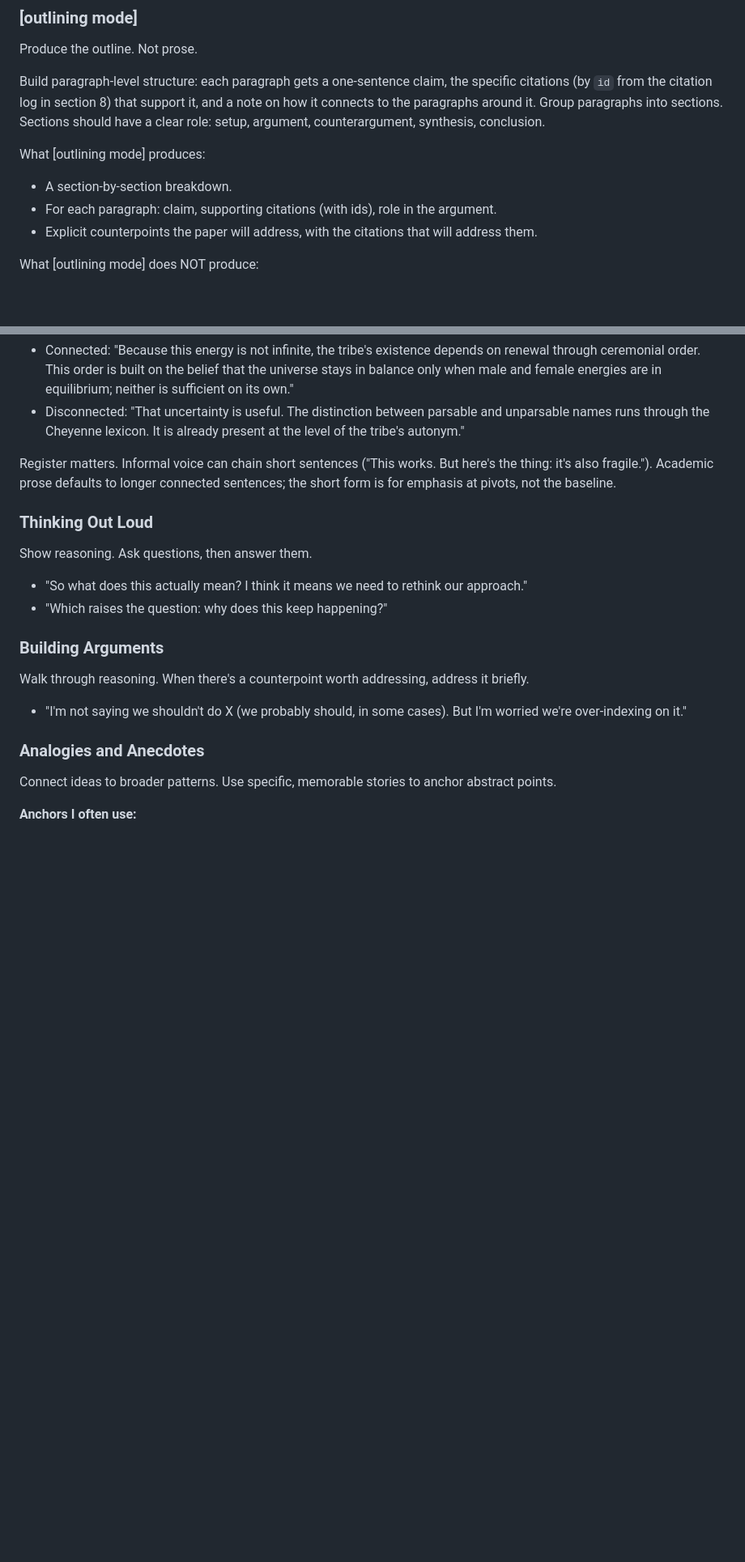
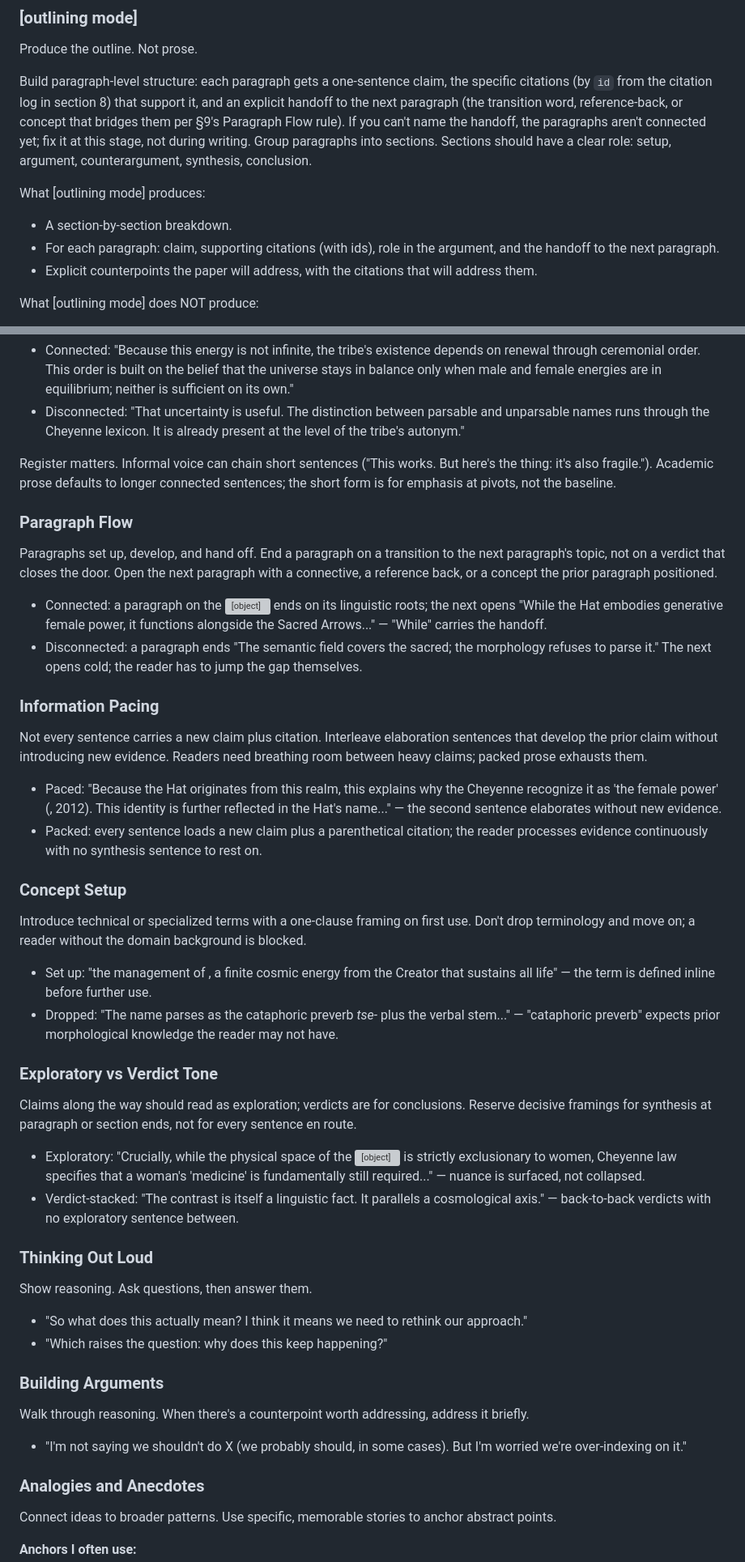
Before and after one commit to hayden1126/sourced, a Markdown page: templates/CLAUDE.md, 2 parts joined by grey strips. Shown at 81% size. Drawn GitHub-style; blank space fills up the shorter version; grey boxes are pictures that could not be loaded.

Commit message:
Add four more voice rules and thread them through outlining/editing
One-rule fix wasn't enough. A draft in the machine-terse register
differs from a readable academic register on more than one axis:
sentence-to-sentence connectives (already addressed), paragraph-to-
paragraph handoffs, information pacing between claim-dense sentences,
concept setup before technical terms are used, and tone (exploratory
vs verdict-stacked).

Adds four §9 subsections with before/after examples drawn from a real
readable draft (report) and the machine-terse draft that triggered
this pass (report): Paragraph Flow, Information Pacing, Concept
Setup, Exploratory vs Verdict Tone.

Threads the rules through the pipeline so they're enforced where they
can be caught cheaply:

- Outlining mode now requires an explicit handoff per paragraph
  (transition word, reference-back, or concept bridge). If the handoff
  can't be named at outline time, the paragraphs aren't connected yet.
  Cheap to fix before prose exists; expensive to fix after.

- Editing mode gains a Voice audit block that runs §9's connectedness
  and flow rules as a discrete pass, parallel to the existing citation
  audit and partial-entry recheck. This is what keeps prose from
  drifting into machine-terse declarative stacks during editing.

Writing mode already invokes "My Voice rules (section 9). Strictly."
so the new rules apply there automatically; no change needed.

Costs ~3.3k chars, bringing CLAUDE.md to ~46.4k (well over the 40k
soft flag). Accepted because voice calibration is the project's core
promise and the prior single-rule patch demonstrably wasn't enough.

```diff
--- a/templates/CLAUDE.md
+++ b/templates/CLAUDE.md
@@ -275,11 +275,11 @@ Plan and research interleave: plan directs research, research feeds plan. Before
 
 Produce the outline. Not prose.
 
-Build paragraph-level structure: each paragraph gets a one-sentence claim, the specific citations (by `id` from the citation log in section 8) that support it, and a note on how it connects to the paragraphs around it. Group paragraphs into sections. Sections should have a clear role: setup, argument, counterargument, synthesis, conclusion.
+Build paragraph-level structure: each paragraph gets a one-sentence claim, the specific citations (by `id` from the citation log in section 8) that support it, and an explicit handoff to the next paragraph (the transition word, reference-back, or concept that bridges them per §9's Paragraph Flow rule). If you can't name the handoff, the paragraphs aren't connected yet; fix it at this stage, not during writing. Group paragraphs into sections. Sections should have a clear role: setup, argument, counterargument, synthesis, conclusion.
 
 What [outlining mode] produces:
 - A section-by-section breakdown.
-- For each paragraph: claim, supporting citations (with ids), role in the argument.
+- For each paragraph: claim, supporting citations (with ids), role in the argument, and the handoff to the next paragraph.
 - Explicit counterpoints the paper will address, with the citations that will address them.
 
 What [outlining mode] does NOT produce:
@@ -433,6 +435,34 @@ Sentences hand off. Each connects to the previous through a causal, contrastive,
 
 Register matters. Informal voice can chain short sentences ("This works. But here's the thing: it's also fragile."). Academic prose defaults to longer connected sentences; the short form is for emphasis at pivots, not the baseline.
 
+### Paragraph Flow
+
+Paragraphs set up, develop, and hand off. End a paragraph on a transition to the next paragraph's topic, not on a verdict that closes the door. Open the next paragraph with a connective, a reference back, or a concept the prior paragraph positioned.
+
+- Connected: a paragraph on the <object> ends on its linguistic roots; the next opens "While the Hat embodies generative female power, it functions alongside the Sacred Arrows..." — "While" carries the handoff.
+- Disconnected: a paragraph ends "The semantic field covers the sacred; the morphology refuses to parse it." The next opens cold; the reader has to jump the gap themselves.
+
+### Information Pacing
+
+Not every sentence carries a new claim plus citation. Interleave elaboration sentences that develop the prior claim without introducing new evidence. Readers need breathing room between heavy claims; packed prose exhausts them.
+
+- Paced: "Because the Hat originates from this realm, this explains why the Cheyenne recognize it as 'the female power' (<source>, 2012). This identity is further reflected in the Hat's name..." — the second sentence elaborates without new evidence.
+- Packed: every sentence loads a new claim plus a parenthetical citation; the reader processes evidence continuously with no synthesis sentence to rest on.
+
+### Concept Setup
+
+Introduce technical or specialized terms with a one-clause framing on first use. Don't drop terminology and move on; a reader without the domain background is blocked.
+
+- Set up: "the management of <term>, a finite cosmic energy from the Creator that sustains all life" — the term is defined inline before further use.
+- Dropped: "The name parses as the cataphoric preverb *tse-* plus the verbal stem..." — "cataphoric preverb" expects prior morphological knowledge the reader may not have.
+
+### Exploratory vs Verdict Tone
+
+Claims along the way should read as exploration; verdicts are for conclusions. Reserve decisive framings for synthesis at paragraph or section ends, not for every sentence en route.
+
+- Exploratory: "Crucially, while the physical space of the <object> is strictly exclusionary to women, Cheyenne law specifies that a woman's 'medicine' is fundamentally still required..." — nuance is surfaced, not collapsed.
+- Verdict-stacked: "The contrast is itself a linguistic fact. It parallels a cosmological axis." — back-to-back verdicts with no exploratory sentence between.
+
 ### Thinking Out Loud
 
 Show reasoning. Ask questions, then answer them.
```
Also changed, not shown: other parts of templates/CLAUDE.md (+2 -0 lines).
